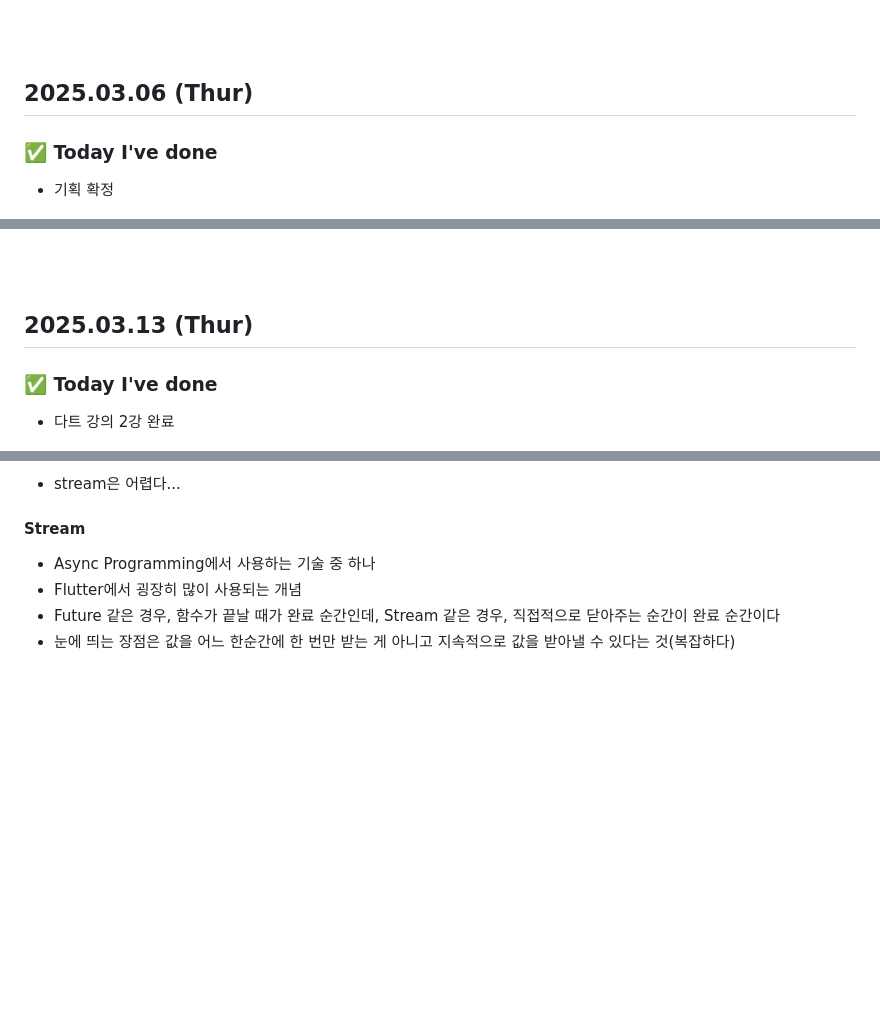
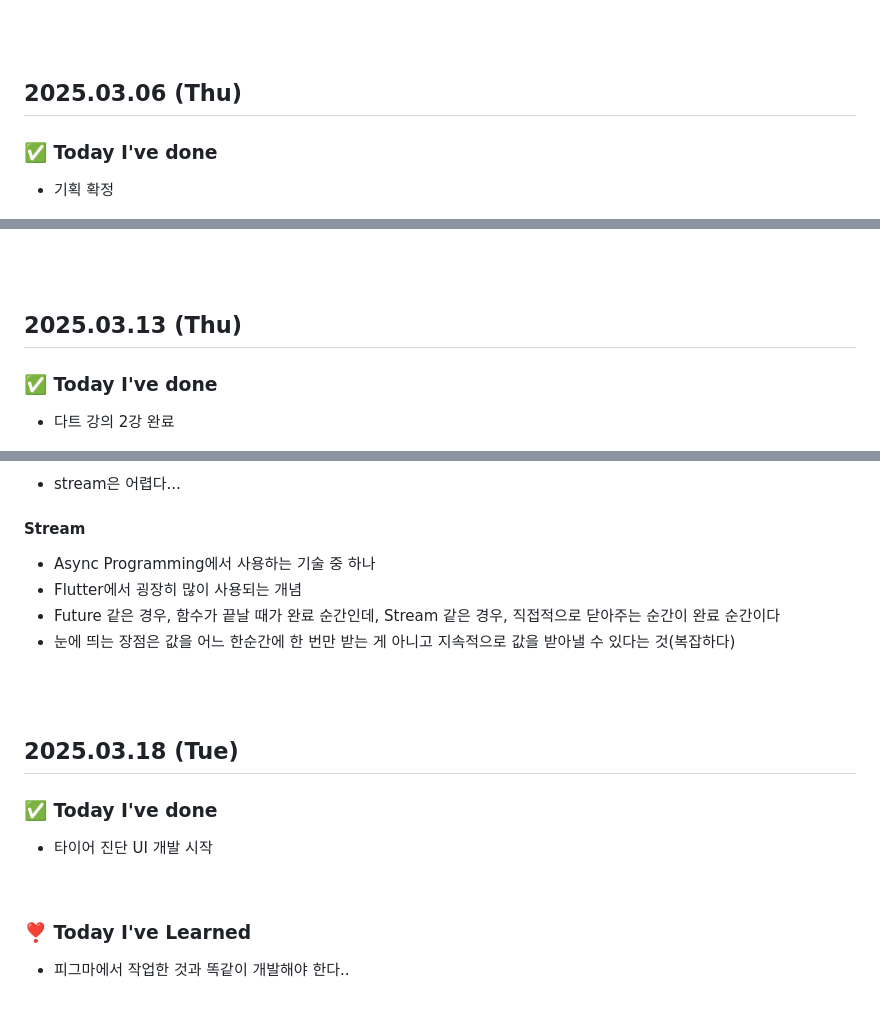
Before and after one commit to king0104/marimo, a Markdown page: TIL/조현희/조현희.md, 3 parts joined by grey strips. Drawn GitHub-style; blank space fills up the shorter version.

Commit message:
Update 조현희/조현희.md

```diff
--- a/TIL/조현희/조현희.md
+++ b/TIL/조현희/조현희.md
@@ -109,7 +109,7 @@
 <br>
 <br>
 
-## 2025.03.06 (Thur)
+## 2025.03.06 (Thu)
 
 ### ✅ Today I've done
 
@@ -191,7 +191,7 @@
 <br>
 <br>
 
-## 2025.03.13 (Thur)
+## 2025.03.13 (Thu)
 
 ### ✅ Today I've done
 
@@ -242,3 +242,18 @@
 - Flutter에서 굉장히 많이 사용되는 개념
 - Future 같은 경우, 함수가 끝날 때가 완료 순간인데, Stream 같은 경우, 직접적으로 닫아주는 순간이 완료 순간이다
 - 눈에 띄는 장점은 값을 어느 한순간에 한 번만 받는 게 아니고 지속적으로 값을 받아낼 수 있다는 것(복잡하다)
+
+<br>
+<br>
+
+## 2025.03.18 (Tue)
+
+### ✅ Today I've done
+
+- 타이어 진단 UI 개발 시작
+
+<br>
+
+### ❣️ Today I've Learned
+
+- 피그마에서 작업한 것과 똑같이 개발해야 한다..
```
